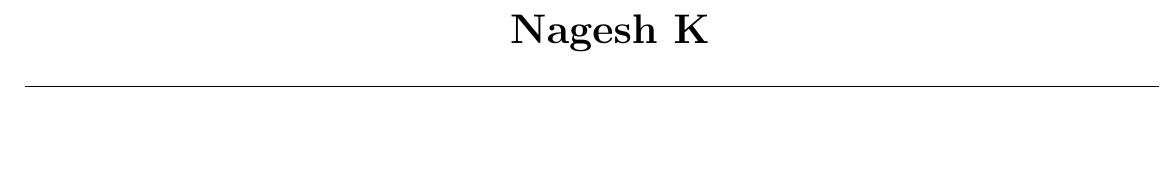
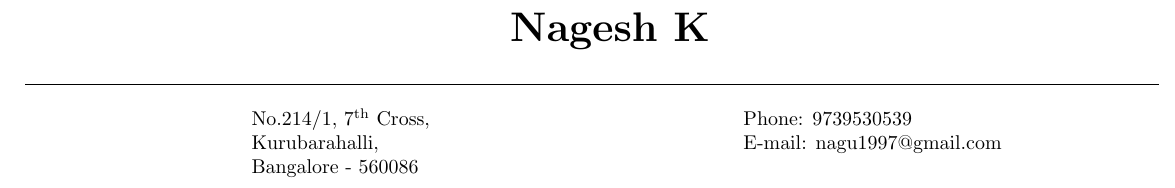
Before and after one commit to Nagesh-K/Nagesh_Resume, a LaTeX CV (Resume.tex): part of the page, cut so that both start at the same text, the shorter picture padded with empty space. Compiled offline with pdfLaTeX.

Commit message:
Contact Information

```diff
--- a/Resume.tex
+++ b/Resume.tex
@@ -1,15 +1,23 @@
 \documentclass[10pt]{article}
+\begin{document}
+
+\begin{tabbing}
+	\hspace{1.75in}
+	\huge{\bf Nagesh K} % Print the main header
+\end{tabbing}
+%------------------------------------------------
+\hspace{-.05cm}\makebox[\linewidth]{\rule{20cm}{0.6pt}}
+\vspace{.15 in} \\
+\noindent\hspace{-1 in}
+\begin{tabular}{@{}p{3.25in}p{3in}}
+
+	No.214/1, 7\textsuperscript{th} Cross,             & {Phone:}  9739530539 \\
+	Kurubarahalli,
+	& {E-mail:}  nagu1997@gmail.com\\
+	Bangalore - 560086
+\end{tabular}
 
 
-\begin{document}
-
-
-	\begin{tabbing}
-		\hspace{1.75in}
-		\huge{\bf Nagesh K} % Print the main header
-	\end{tabbing}
-	%------------------------------------------------
-	\hspace{-.05cm}\makebox[\linewidth]{\rule{20cm}{0.4pt}}
 
 
 \end{document}
```
Also changed, not shown: Resume.pdf, 2 other files.
